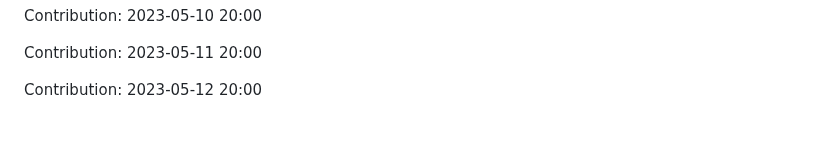
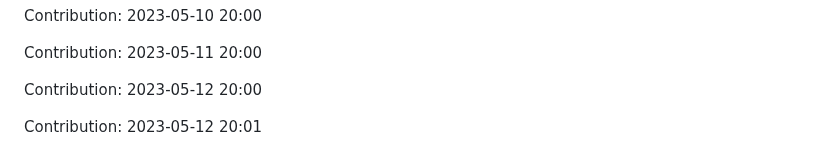
Before and after one commit to JoksicBogdan/ethane, a Markdown page: history.md, the part around the change. GitHub-like rendering; blank space fills up the shorter version.

Commit message:
"Contribution: 2023-05-12 20:01"

```diff
--- a/history.md
+++ b/history.md
@@ -2323,3 +2323,5 @@ Contribution: 2023-05-10 20:00
 Contribution: 2023-05-11 20:00
 
 Contribution: 2023-05-12 20:00
+
+Contribution: 2023-05-12 20:01
```
